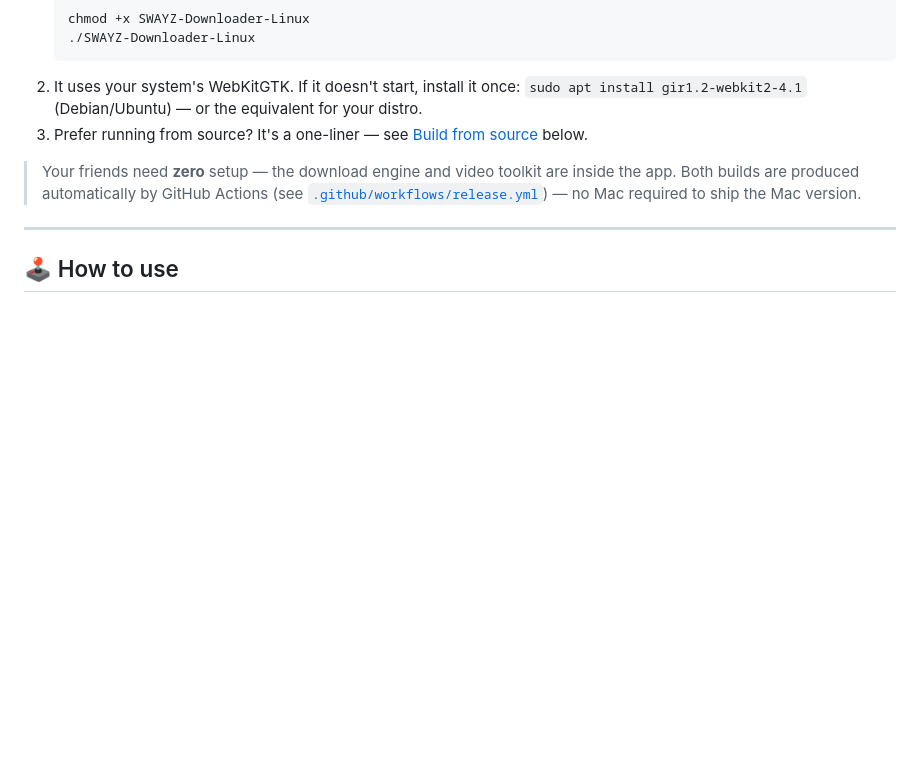
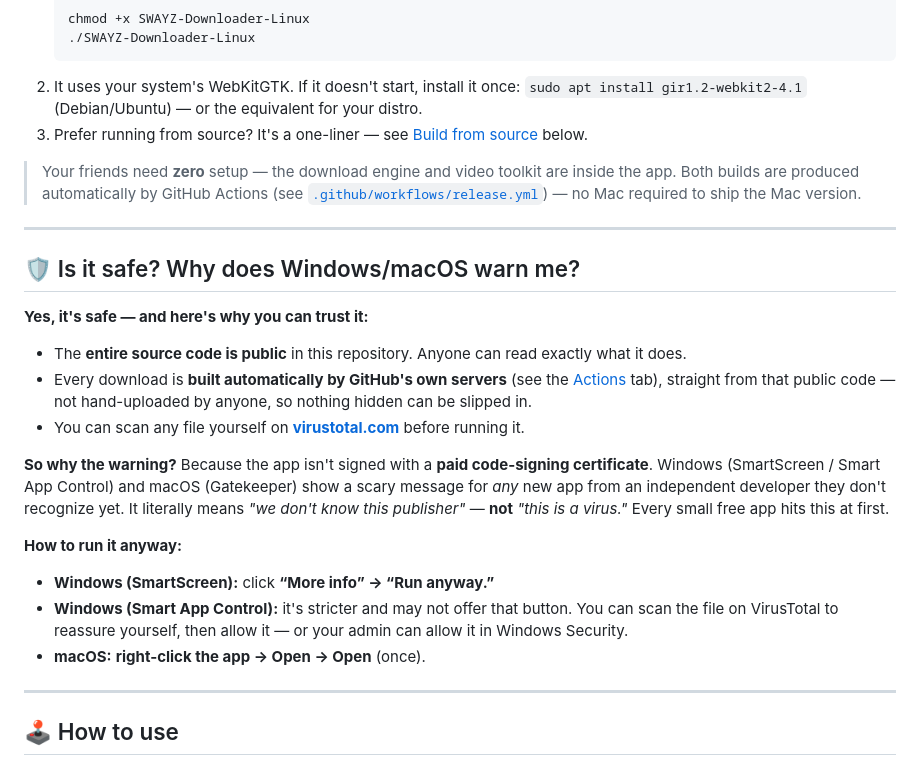
Before and after one commit to swayz-editing/swayz-downloader, a Markdown page: README.md, the part around the change. Rendered like a GitHub page; blank space fills up the shorter version.

Commit message:
README: add "Is it safe?" section explaining the unsigned-app warning

```diff
--- a/README.md
+++ b/README.md
@@ -73,6 +73,23 @@ Grab the latest build from the **[Releases](../../releases)** page — nothing t
 
 > Your friends need **zero** setup — the download engine and video toolkit are inside the app.
 > Both builds are produced automatically by GitHub Actions (see [`.github/workflows/release.yml`](.github/workflows/release.yml)) — no Mac required to ship the Mac version.
+
+---
+
+## 🛡️ Is it safe? Why does Windows/macOS warn me?
+
+**Yes, it's safe — and here's why you can trust it:**
+
+- The **entire source code is public** in this repository. Anyone can read exactly what it does.
+- Every download is **built automatically by GitHub's own servers** (see the [Actions](../../actions) tab), straight from that public code — not hand-uploaded by anyone, so nothing hidden can be slipped in.
+- You can scan any file yourself on **[virustotal.com](https://www.virustotal.com)** before running it.
+
+**So why the warning?** Because the app isn't signed with a **paid code-signing certificate**. Windows (SmartScreen / Smart App Control) and macOS (Gatekeeper) show a scary message for *any* new app from an independent developer they don't recognize yet. It literally means *"we don't know this publisher"* — **not** *"this is a virus."* Every small free app hits this at first.
+
+**How to run it anyway:**
+- **Windows (SmartScreen):** click **“More info” → “Run anyway.”**
+- **Windows (Smart App Control):** it's stricter and may not offer that button. You can scan the file on VirusTotal to reassure yourself, then allow it — or your admin can allow it in Windows Security.
+- **macOS:** **right-click the app → Open → Open** (once).
 
 ---
 
```
